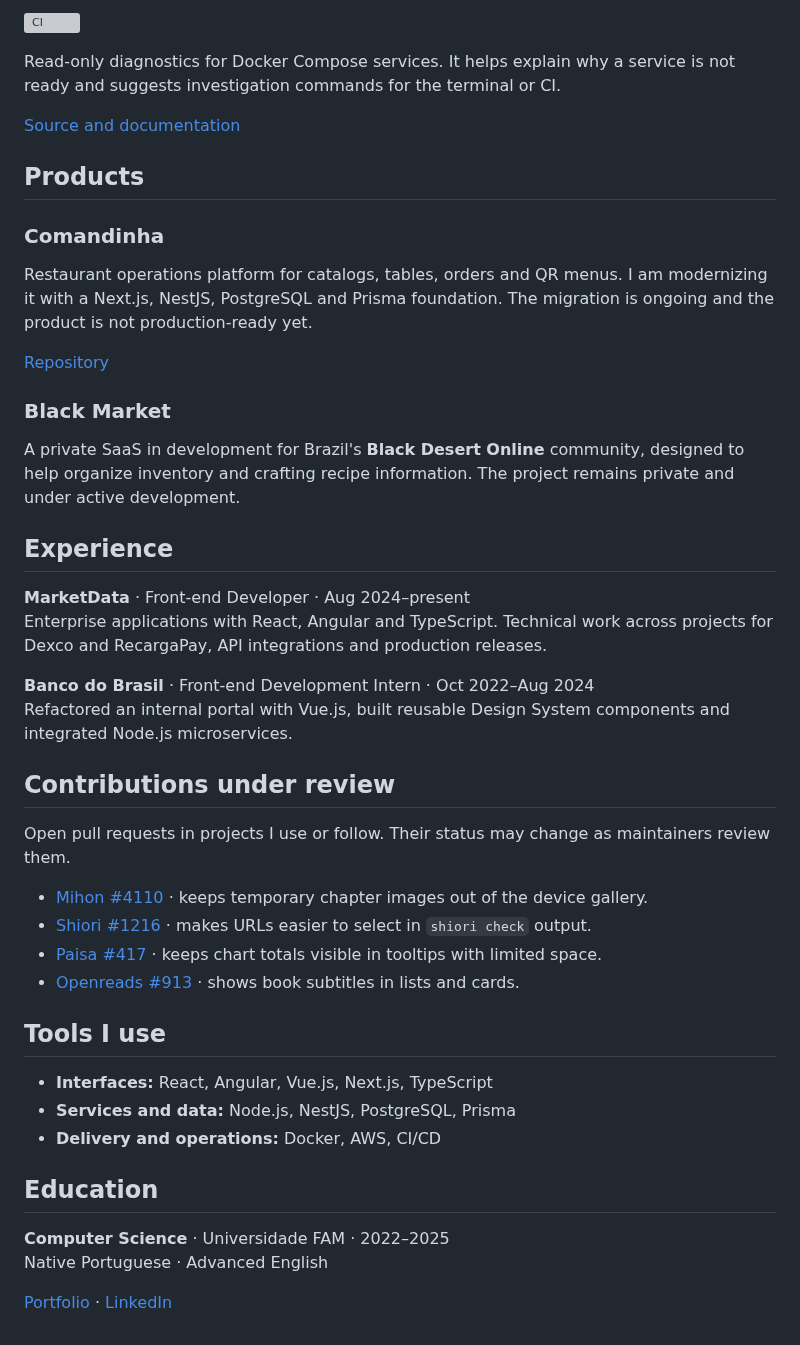
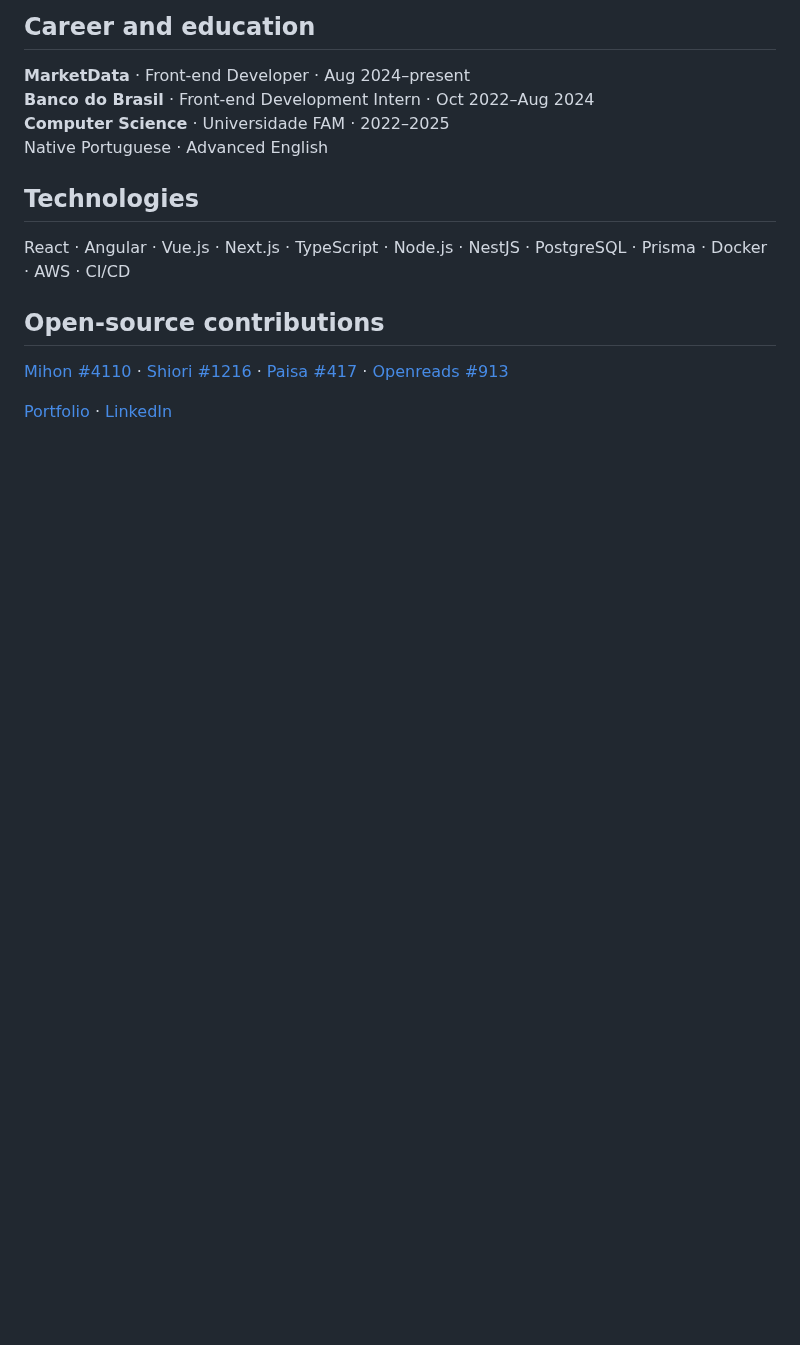
Before and after one commit to bellussi1/bellussi1, a Markdown page: README.md, the part around one of its changes. Rendered like a GitHub page; folded sections open; blank space fills up the shorter version; grey boxes are pictures that could not be loaded.

```diff
--- a/README.md
+++ b/README.md
@@ -120,48 +73,17 @@ A local tool for capturing and inspecting webhooks during development. It stores
-[![CI](https://github.com/bellussi1/compose-doctor/actions/workflows/ci.yml/badge.svg?branch=main)](https://github.com/bellussi1/compose-doctor/actions/workflows/ci.yml)
-
-Read-only diagnostics for Docker Compose services. It helps explain why a service is not ready and suggests investigation commands for the terminal or CI.
-
-[Source and documentation](https://github.com/bellussi1/compose-doctor)
-
-## Products
-
-### Comandinha
-
-Restaurant operations platform for catalogs, tables, orders and QR menus. I am modernizing it with a Next.js, NestJS, PostgreSQL and Prisma foundation. The migration is ongoing and the product is not production-ready yet.
-
-[Repository](https://github.com/bellussi1/comandinha)
-
-### Black Market
-
-A private SaaS in development for Brazil's **Black Desert Online** community, designed to help organize inventory and crafting recipe information. The project remains private and under active development.
-
-## Experience
+## Career and education
 
 **MarketData** · Front-end Developer · Aug 2024–present<br />
-Enterprise applications with React, Angular and TypeScript. Technical work across projects for Dexco and RecargaPay, API integrations and production releases.
-
 **Banco do Brasil** · Front-end Development Intern · Oct 2022–Aug 2024<br />
-Refactored an internal portal with Vue.js, built reusable Design System components and integrated Node.js microservices.
-
-## Contributions under review
-
-Open pull requests in projects I use or follow. Their status may change as maintainers review them.
-
-- [Mihon #4110](https://github.com/mihonapp/mihon/pull/4110) · keeps temporary chapter images out of the device gallery.
-- [Shiori #1216](https://github.com/go-shiori/shiori/pull/1216) · makes URLs easier to select in `shiori check` output.
-- [Paisa #417](https://github.com/ananthakumaran/paisa/pull/417) · keeps chart totals visible in tooltips with limited space.
-- [Openreads #913](https://github.com/mateusz-bak/openreads/pull/913) · shows book subtitles in lists and cards.
-
-## Tools I use
-
-- **Interfaces:** React, Angular, Vue.js, Next.js, TypeScript
-- **Services and data:** Node.js, NestJS, PostgreSQL, Prisma
-- **Delivery and operations:** Docker, AWS, CI/CD
-
-## Education
-
 **Computer Science** · Universidade FAM · 2022–2025<br />
 Native Portuguese · Advanced English
+
+## Technologies
+
+React · Angular · Vue.js · Next.js · TypeScript · Node.js · NestJS · PostgreSQL · Prisma · Docker · AWS · CI/CD
+
+## Open-source contributions
+
+[Mihon #4110](https://github.com/mihonapp/mihon/pull/4110) · [Shiori #1216](https://github.com/go-shiori/shiori/pull/1216) · [Paisa #417](https://github.com/ananthakumaran/paisa/pull/417) · [Openreads #913](https://github.com/mateusz-bak/openreads/pull/913)
 
 [Portfolio](https://bellussi.vercel.app) · [LinkedIn](https://www.linkedin.com/in/enzo-bellussi/)
 
```
Also changed, not shown: other parts of README.md (+36 -83 lines), assets/profile-header.png (added), 1 other file.
